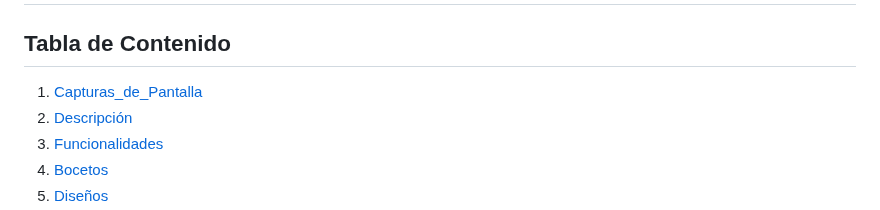
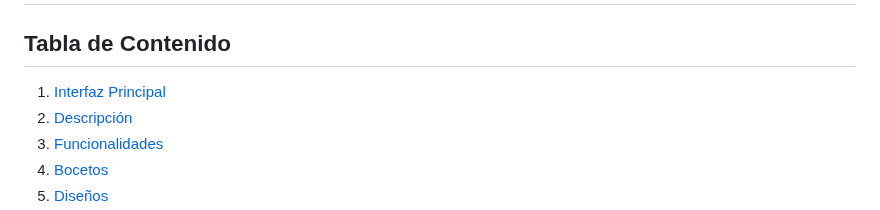
Before and after one commit to AlexisH28/PROYECTO-FILTRO_HERNANDEZALEXIS_TOCORARAFAEL, a Markdown page: README.md, the part around the change. GitHub-like rendering.

```diff
--- a/README.md
+++ b/README.md
@@ -2,7 +2,7 @@
 
 ## Tabla de Contenido
 
-1. [Capturas_de_Pantalla](#CapturasdePantalla)
+1. [Interfaz Principal](#InterfazPrincipal)
 2. [Descripción](#Descripción)
 3. [Funcionalidades](#Funcionalidades)
 4. [Bocetos](#Bocetos)
```
